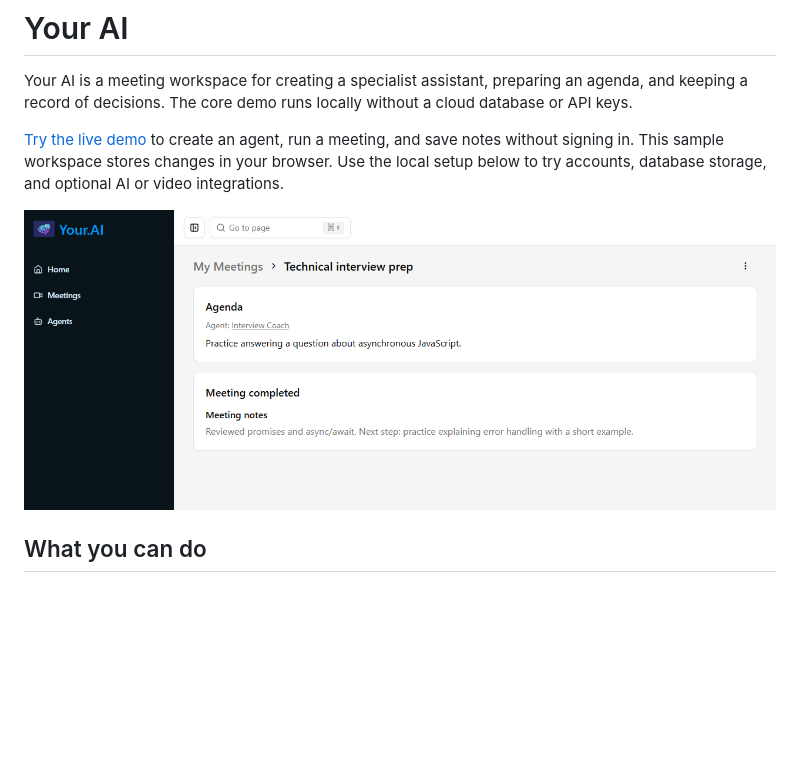
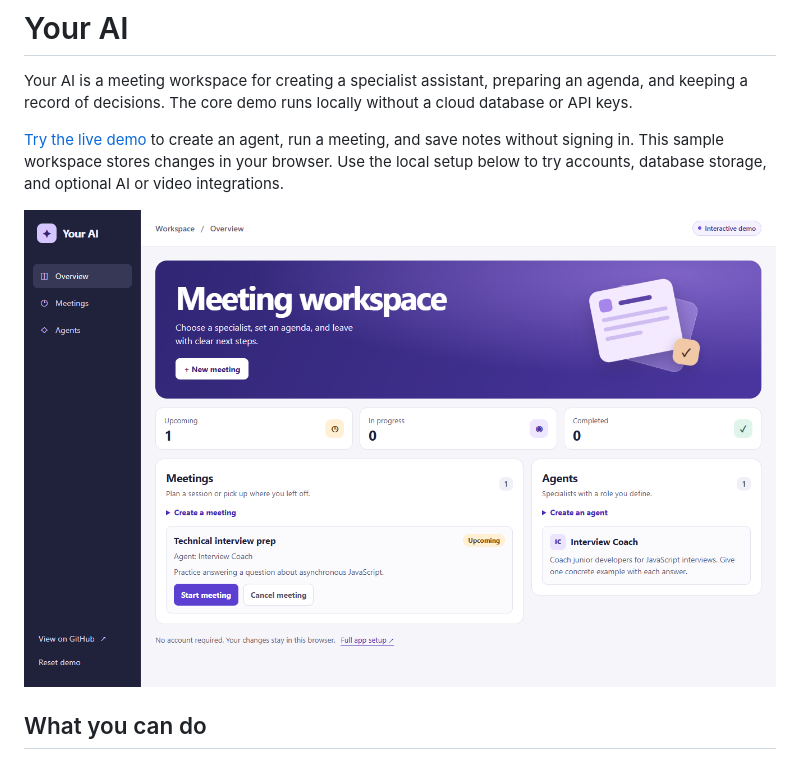
Before and after one commit to OkanNaci/your-ai, a Markdown page: README.md, the part around the change. GitHub-like rendering; pictures changed too: docs/demo-overview.png (added); blank space fills up the shorter version.

Commit message:
Redesign the interactive demo workspace

```diff
--- a/README.md
+++ b/README.md
@@ -4,7 +4,7 @@ Your AI is a meeting workspace for creating a specialist assistant, preparing an
 
 [Try the live demo](https://okannaci.github.io/your-ai/) to create an agent, run a meeting, and save notes without signing in. This sample workspace stores changes in your browser. Use the local setup below to try accounts, database storage, and optional AI or video integrations.
 
-![Completed interview prep meeting with its agenda and saved notes](docs/demo-meeting.png)
+![Your AI live demo dashboard showing meeting status and agents](docs/demo-overview.png)
 
 ## What you can do
 
```
Also changed, not shown: 3 other files.
